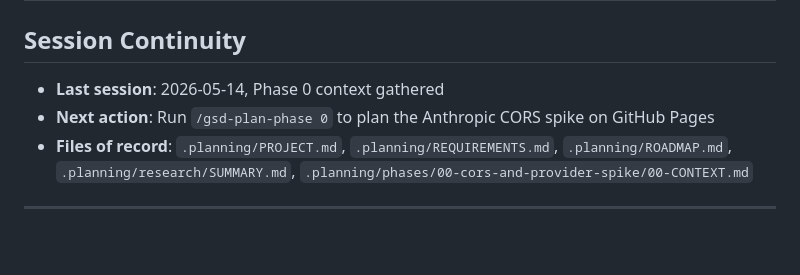
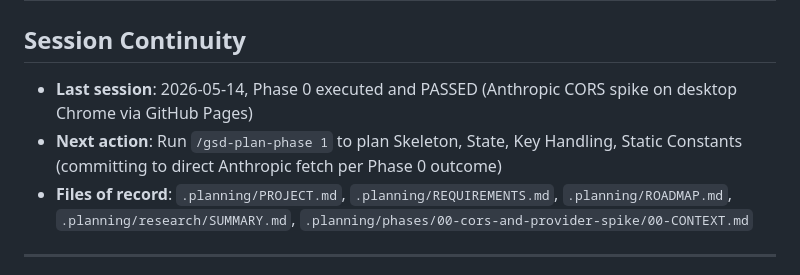
Before and after one commit to pacomc999/inmigration-tool, a Markdown page: .planning/STATE.md, the part around one of its changes. GitHub-like rendering; blank space fills up the shorter version.

```diff
--- a/.planning/STATE.md
+++ b/.planning/STATE.md
@@ -76,8 +77,8 @@ None.
 
 ## Session Continuity
 
-- **Last session**: 2026-05-14, Phase 0 context gathered
-- **Next action**: Run `/gsd-plan-phase 0` to plan the Anthropic CORS spike on GitHub Pages
+- **Last session**: 2026-05-14, Phase 0 executed and PASSED (Anthropic CORS spike on desktop Chrome via GitHub Pages)
+- **Next action**: Run `/gsd-plan-phase 1` to plan Skeleton, State, Key Handling, Static Constants (committing to direct Anthropic fetch per Phase 0 outcome)
 - **Files of record**: `.planning/PROJECT.md`, `.planning/REQUIREMENTS.md`, `.planning/ROADMAP.md`, `.planning/research/SUMMARY.md`, `.planning/phases/00-cors-and-provider-spike/00-CONTEXT.md`
 
 ---
```
Also changed, not shown: other parts of .planning/STATE.md (+13 -12 lines), .planning/ROADMAP.md (+3 -3 lines).
